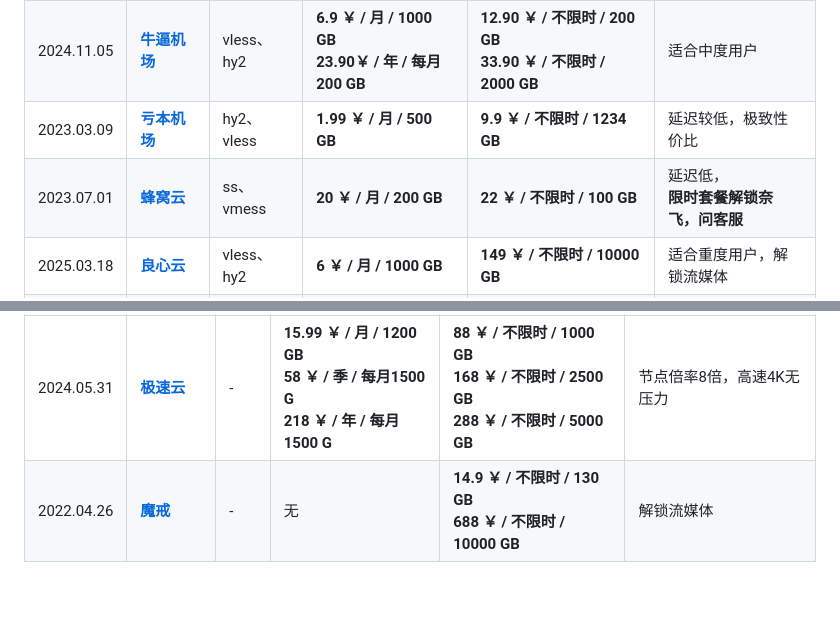
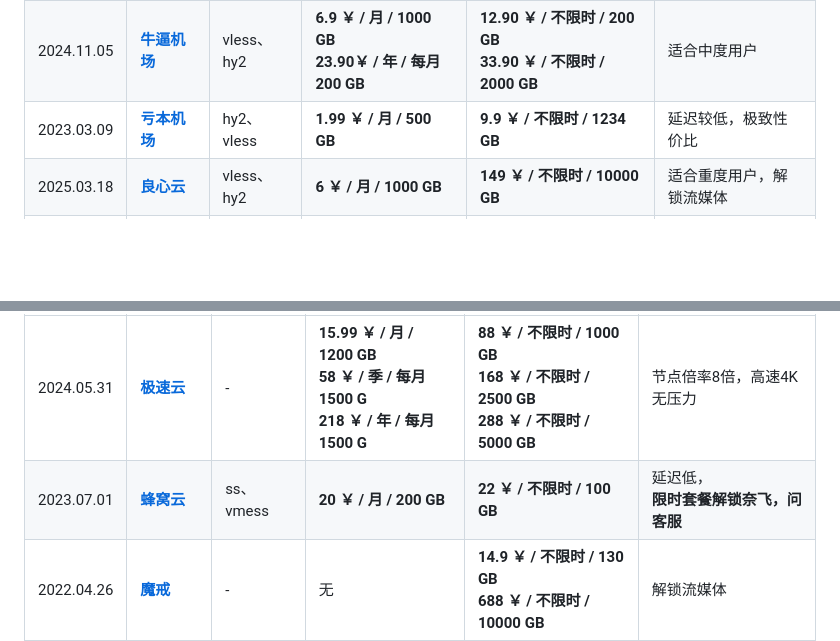
Before and after one commit to vfdeclnc/cheap-vpn-airport, a Markdown page: README.md, 2 parts joined by grey strips. Rendered like a GitHub page; blank space fills up the shorter version.

```diff
--- a/README.md
+++ b/README.md
@@ -16,7 +16,6 @@
 |2023.05.01|[**农夫山泉**](https://www.nfsq.us/#/register?code=JjW59PTY)| vless、ss |**8 ￥ / 月 / 200 GB**|**15 ￥ / 不限时 / 200 GB<br>70 ￥ / 不限时 / 1000 GB**|延迟低，兼顾速度与价格，<br>大部分是亚洲节点|
 |2024.11.05|[**牛逼机场**](https://6.66jc.top/#/login?code=UJLSfGIa)| vless、hy2 |**6.9 ￥ / 月 / 1000 GB<br>23.90￥ / 年 / 每月200 GB**|**12.90 ￥ / 不限时 / 200 GB<br>33.90 ￥ / 不限时 / 2000 GB**|适合中度用户|
 |2023.03.09|[**亏本机场**](https://xn--7kq24s4ynvb.site/#/register?code=Lhpm2QMs)| hy2、vless |**1.99 ￥ / 月 / 500 GB**|**9.9 ￥ / 不限时 / 1234 GB**|延迟较低，极致性价比|
-|2023.07.01|[**蜂窝云**](https://api.fwcloud.life/auth/register?code=yBPSeL)| ss、vmess |**20 ￥ / 月 / 200 GB**|**22 ￥ / 不限时 / 100 GB**|延迟低，<br>**限时套餐解锁奈飞，问客服**|
 |2025.03.18|[**良心云**](https://xn--9kqz23b19z.com/#/register?code=MMIZIeGe)| vless、hy2 |**6 ￥ / 月 / 1000 GB**|**149 ￥ / 不限时 / 10000 GB**|适合重度用户，解锁流媒体|
 |2022.12.07|[**一分机场**](https://xn--4gqx1hgtfdmt.com/#/register?code=02AiAb3q)| hy2、vless |**2 ￥ / 月 / 100 GB**|**19.88 ￥ / 不限时 / 1000 GB**|延迟低，节点多|
 |2022.11.06|[**赔钱机场**](https://xn--mes358aby2apfg.com/#/register?code=yayApaSY)| vless、hy2 |**5.99 ￥ / 月 / 1000 GB**|**18.9 ￥ / 不限时 / 1000 GB；<br>688 ￥ / 永久可滥用 / 99999 GB**|延迟较低，节点很多|
@@ -27,6 +26,7 @@
 |创建|官网<br>(点击跳转)|协议|限时套餐|推荐<br>不限时套餐|其他|
 |-|-|-|-|-|-|
 |2024.05.31|[**极速云**](https://w4.rouhe88.com/#/register?code=OSjXw5aR)| - |**15.99 ￥ / 月 / 1200 GB<br>58 ￥ / 季 / 每月1500 G<br>218 ￥ / 年 / 每月1500 G**|**88 ￥ / 不限时 / 1000 GB<br>168 ￥ / 不限时 / 2500 GB<br>288 ￥ / 不限时 / 5000 GB**|节点倍率8倍，高速4K无压力|
+|2023.07.01|[**蜂窝云**](https://api.fwcloud.life/auth/register?code=yBPSeL)| ss、vmess |**20 ￥ / 月 / 200 GB**|**22 ￥ / 不限时 / 100 GB**|延迟低，<br>**限时套餐解锁奈飞，问客服**|
 |2022.04.26|[**魔戒**](https://mojie.xn--yrs494l.com/register?aff=qt6C1VtA)| - |无|**14.9 ￥ / 不限时 / 130 GB<br>688 ￥ / 不限时 / 10000 GB**|解锁流媒体|
 |2023.05.04|[**自由猫**](https://us.freecat.cc/register?code=yA5d4GFo)| - |**9 ￥ / 月 / 100 GB**|**50 ￥ / 不限时 / 500 GB**||
 
```
